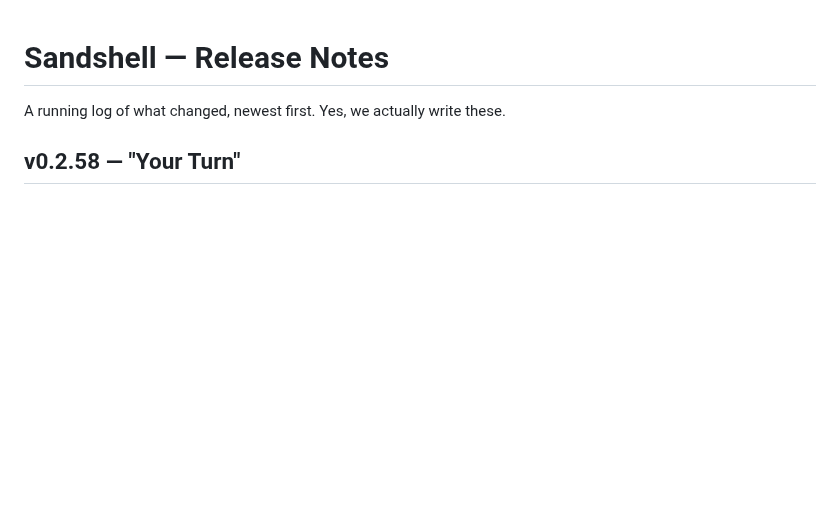
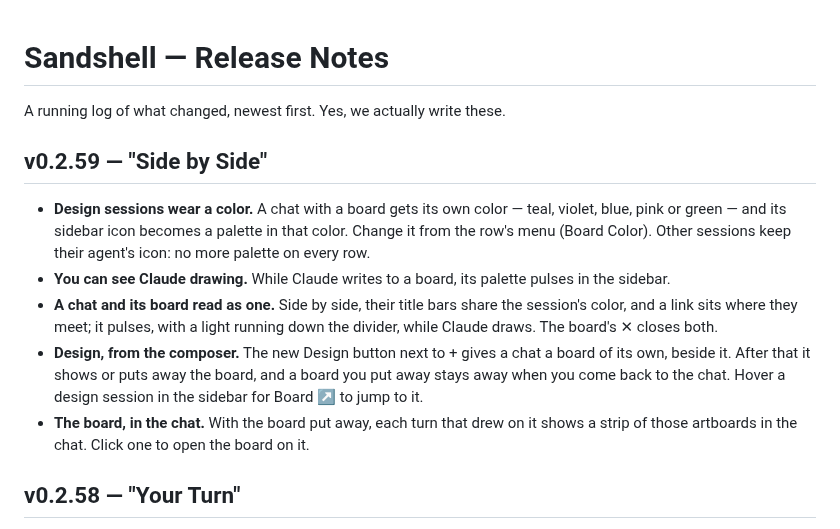
Before and after one commit to xmas/sandshell, a Markdown page: CHANGELOG.md, the part around the change. GitHub-like rendering; blank space fills up the shorter version.

Commit message:
CHANGELOG: v0.2.59 "Side by Side"
Co-Authored-By: Claude Opus 5.5 <noreply@anthropic.com>

```diff
--- a/CHANGELOG.md
+++ b/CHANGELOG.md
@@ -1,6 +1,13 @@
 # Sandshell — Release Notes
 
 A running log of what changed, newest first. Yes, we actually write these.
+
+## v0.2.59 — "Side by Side"
+- **Design sessions wear a color.** A chat with a board gets its own color — teal, violet, blue, pink or green — and its sidebar icon becomes a palette in that color. Change it from the row's menu (Board Color). Other sessions keep their agent's icon: no more palette on every row.
+- **You can see Claude drawing.** While Claude writes to a board, its palette pulses in the sidebar.
+- **A chat and its board read as one.** Side by side, their title bars share the session's color, and a link sits where they meet; it pulses, with a light running down the divider, while Claude draws. The board's ✕ closes both.
+- **Design, from the composer.** The new Design button next to + gives a chat a board of its own, beside it. After that it shows or puts away the board, and a board you put away stays away when you come back to the chat. Hover a design session in the sidebar for Board ↗ to jump to it.
+- **The board, in the chat.** With the board put away, each turn that drew on it shows a strip of those artboards in the chat. Click one to open the board on it.
 
 ## v0.2.58 — "Your Turn"
 - **Run a command yourself from the chat.** Start a line with `!` to run it in the session's sandbox, or with `&` to run it on your Mac, in the session's folder, as you. The output appears in the chat as it runs, and the agent sees it with your next message. `&` asks once before its first use, and works only in Sandshell's window, never from Remote Control.
```
